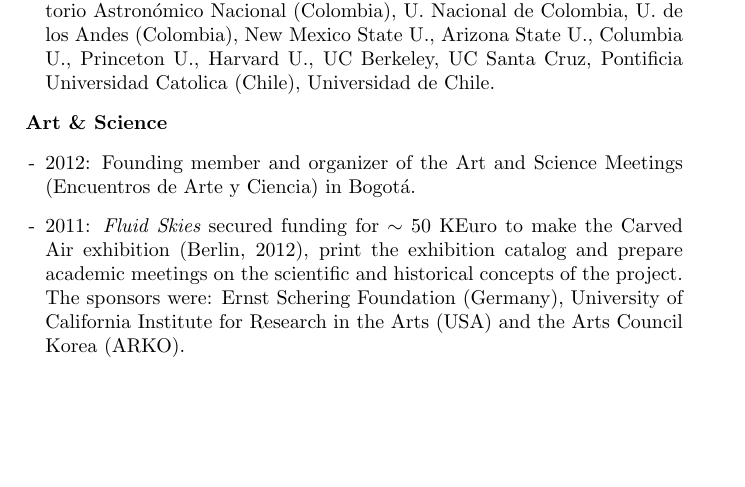
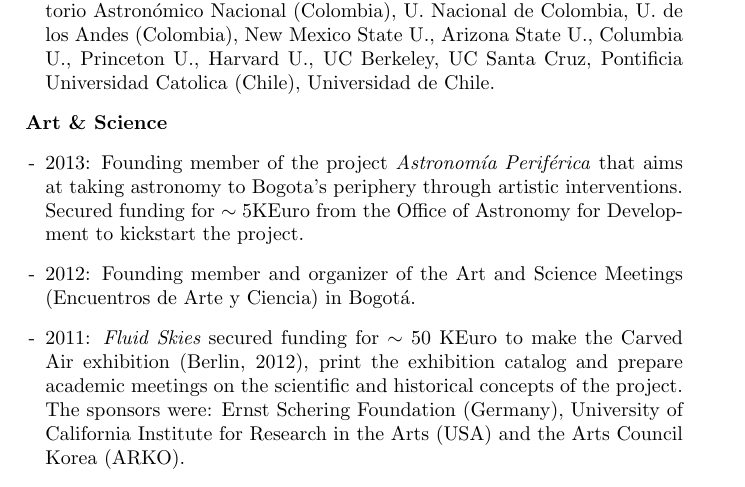
Before and after one commit to forero/CV, a LaTeX CV (Vita/CV_ForeroRomero.tex): part of page 7 of 7, cut so that both start at the same text, the shorter picture padded with empty space. Compiled offline with pdfLaTeX.

Commit message:
update art & science

```diff
--- a/Vita/CV_ForeroRomero.tex
+++ b/Vita/CV_ForeroRomero.tex
@@ -347,6 +347,11 @@ Non refereed
 
 {\bf Art \& Science}
 \begin{itemize}
+\item [-] 2013: Founding member of the project \emph{Astronom\'ia
+  Perif\'erica} that aims at taking astronomy to Bogota's periphery
+  through artistic interventions.  Secured funding for $\sim 5$KEuro
+  from the Office of Astronomy for Development to kickstart the
+  project.
 \item [-] 2012: Founding member and organizer of the Art and Science Meetings (Encuentros de Arte y Ciencia) in Bogot\'a.
 \item [-] 2011: {\it Fluid Skies} secured funding for $\sim 50$ KEuro
   to make the Carved Air exhibition (Berlin, 2012), print the
```
Also changed, not shown: Vita/CV_ForeroRomero.pdf.
